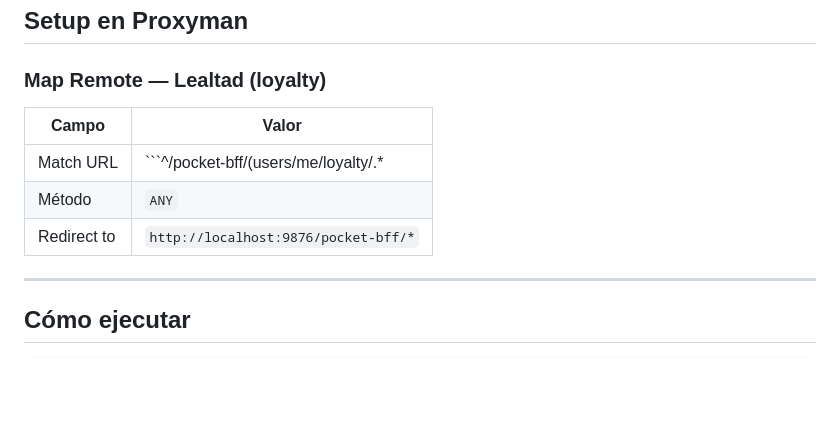
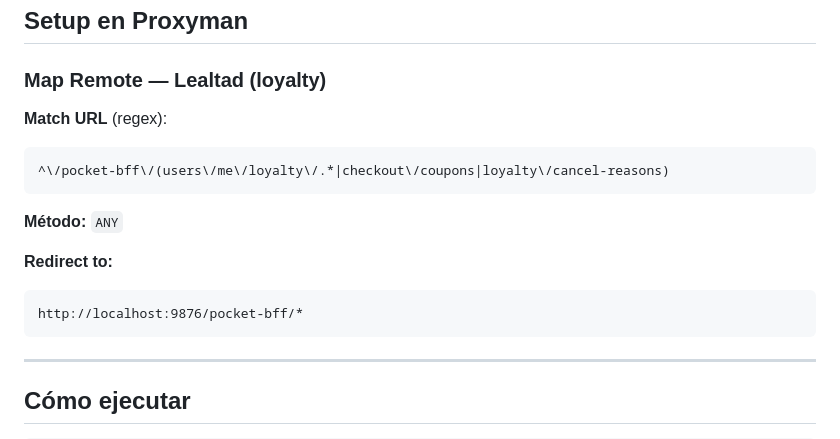
Before and after one commit to cmohgapsi/liverpool_loyalty_server, a Markdown page: README.md, the part around the change. Rendered like a GitHub page; blank space fills up the shorter version.

Commit message:
fix: adjust render to mark down browsers

````diff
--- a/README.md
+++ b/README.md
@@ -111,11 +111,17 @@ TARGET_CANCEL_REASONS_PATH=/pocket-bff/loyalty/cancel-reasons
 
 ### Map Remote — Lealtad (loyalty)
 
-| Campo | Valor |
-|---|---|
-| Match URL | ```^\/pocket-bff\/(users\/me\/loyalty\/.*|checkout\/coupons|loyalty\/cancel-reasons)``` |
-| Método | `ANY` |
-| Redirect to | ```http://localhost:9876/pocket-bff/*``` |
+**Match URL** (regex):
+```
+^\/pocket-bff\/(users\/me\/loyalty\/.*|checkout\/coupons|loyalty\/cancel-reasons)
+```
+
+**Método:** `ANY`
+
+**Redirect to:**
+```
+http://localhost:9876/pocket-bff/*
+```
 
 ---
 
````
